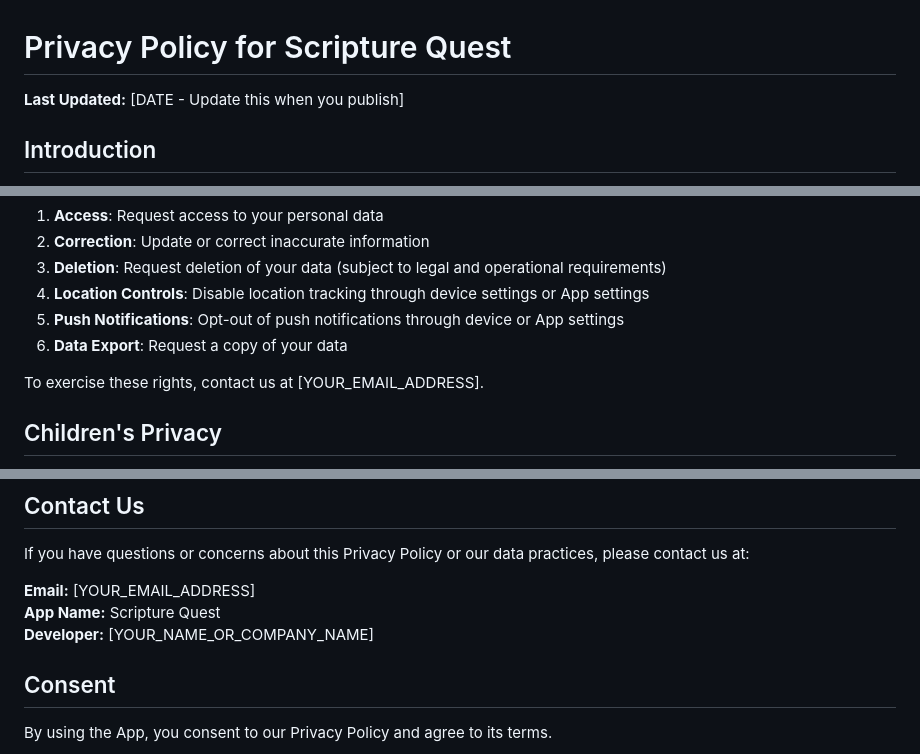
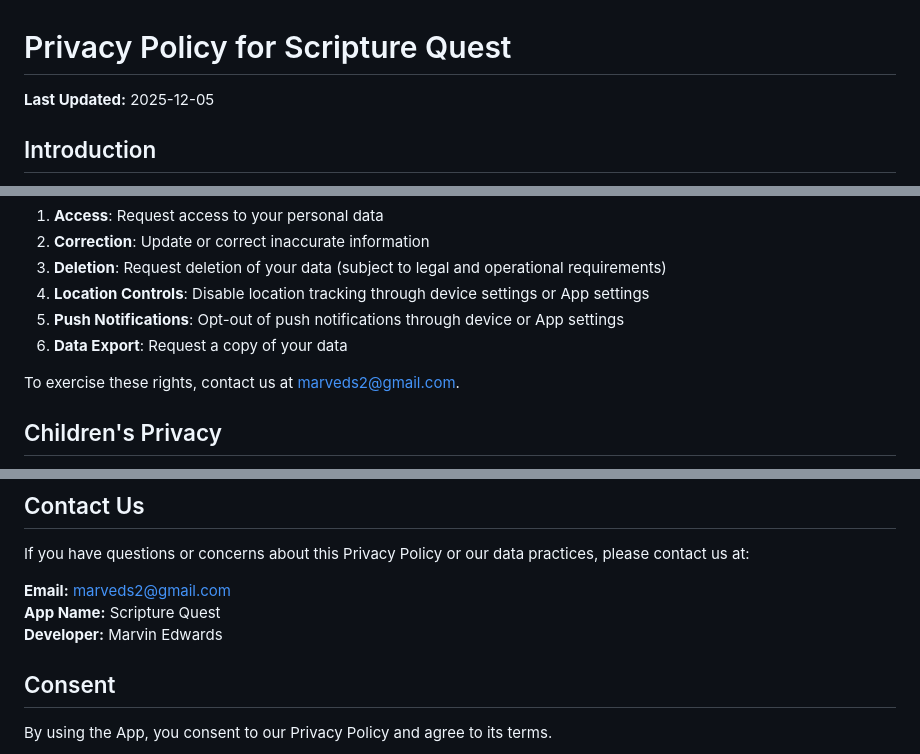
Before and after one commit to marveds/public, a Markdown page: PRIVACY_POLICY.md, 3 parts joined by grey strips. Rendered like a GitHub page.

```diff
--- a/PRIVACY_POLICY.md
+++ b/PRIVACY_POLICY.md
@@ -1,6 +1,6 @@
 # Privacy Policy for Scripture Quest
 
-**Last Updated:** [DATE - Update this when you publish]
+**Last Updated:** 2025-12-05
 
 ## Introduction
 
@@ -96,7 +96,7 @@ You have the following rights regarding your information:
 5. **Push Notifications**: Opt-out of push notifications through device or App settings
 6. **Data Export**: Request a copy of your data
 
-To exercise these rights, contact us at [YOUR_EMAIL_ADDRESS].
+To exercise these rights, contact us at marveds2@gmail.com.
 
 ## Children's Privacy
 
@@ -138,9 +138,9 @@ If you are a California resident, you have additional rights under the Californi
 
 If you have questions or concerns about this Privacy Policy or our data practices, please contact us at:
 
-**Email:** [YOUR_EMAIL_ADDRESS]
+**Email:** marveds2@gmail.com
 **App Name:** Scripture Quest
-**Developer:** [YOUR_NAME_OR_COMPANY_NAME]
+**Developer:** Marvin Edwards
 
 ## Consent
 
```
